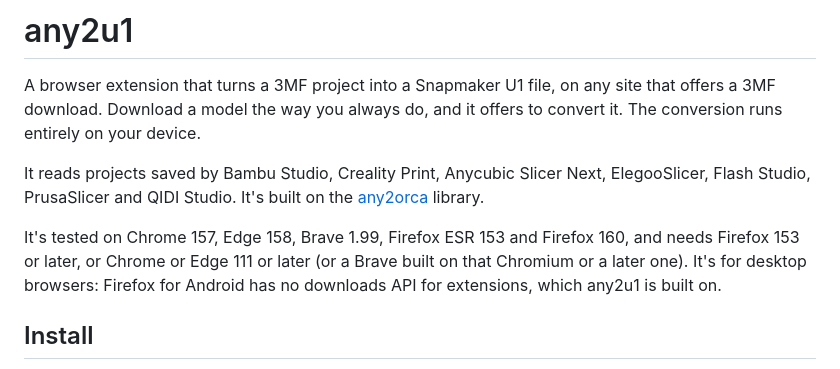
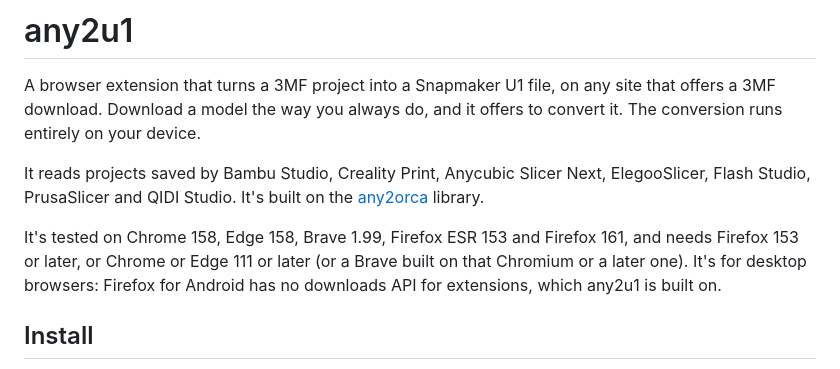
Before and after one commit to KuzuriAo/any2u1, a Markdown page: README.md, the part around the change. GitHub-like rendering.

```diff
--- a/README.md
+++ b/README.md
@@ -6,7 +6,7 @@ A browser extension that turns a 3MF project into a Snapmaker U1 file, on any si
 
 It reads projects saved by Bambu Studio, Creality Print, Anycubic Slicer Next, ElegooSlicer, Flash Studio, PrusaSlicer and QIDI Studio. It's built on the [any2orca](https://github.com/KuzuriAo/any2orca) library.
 
-It's tested on Chrome 157, Edge 158, Brave 1.99, Firefox ESR 153 and Firefox 160, and needs Firefox 153 or later, or Chrome or Edge 111 or later (or a Brave built on that Chromium or a later one). It's for desktop browsers: Firefox for Android has no downloads API for extensions, which any2u1 is built on.
+It's tested on Chrome 158, Edge 158, Brave 1.99, Firefox ESR 153 and Firefox 161, and needs Firefox 153 or later, or Chrome or Edge 111 or later (or a Brave built on that Chromium or a later one). It's for desktop browsers: Firefox for Android has no downloads API for extensions, which any2u1 is built on.
 
 ## Install
 
```
Also changed, not shown: CHANGELOG.md (+8 -0 lines), docs/assets/settings-diagnostics.png, 2 other files.
